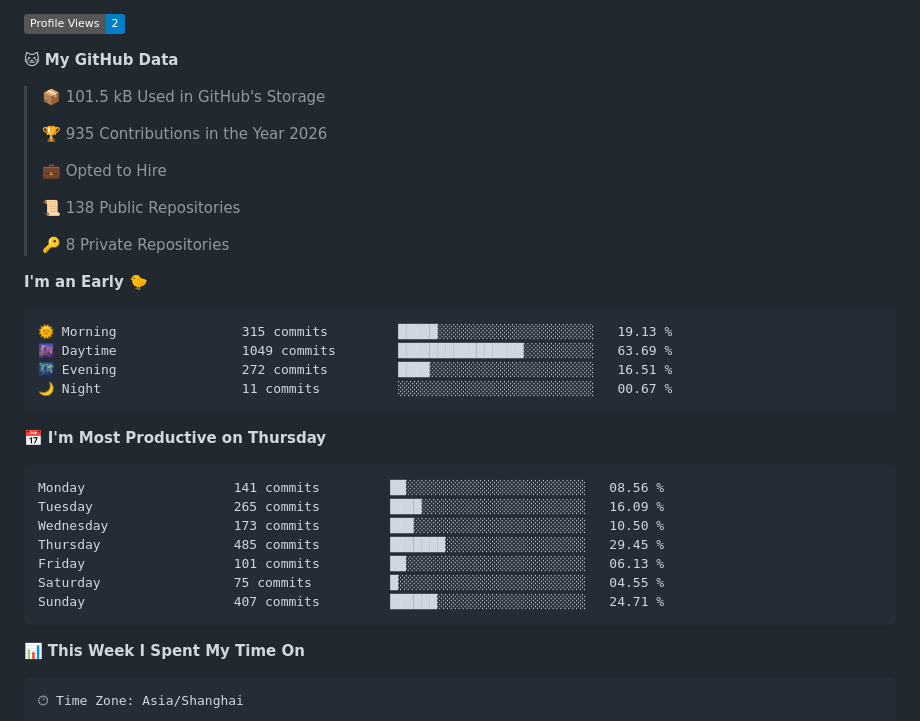
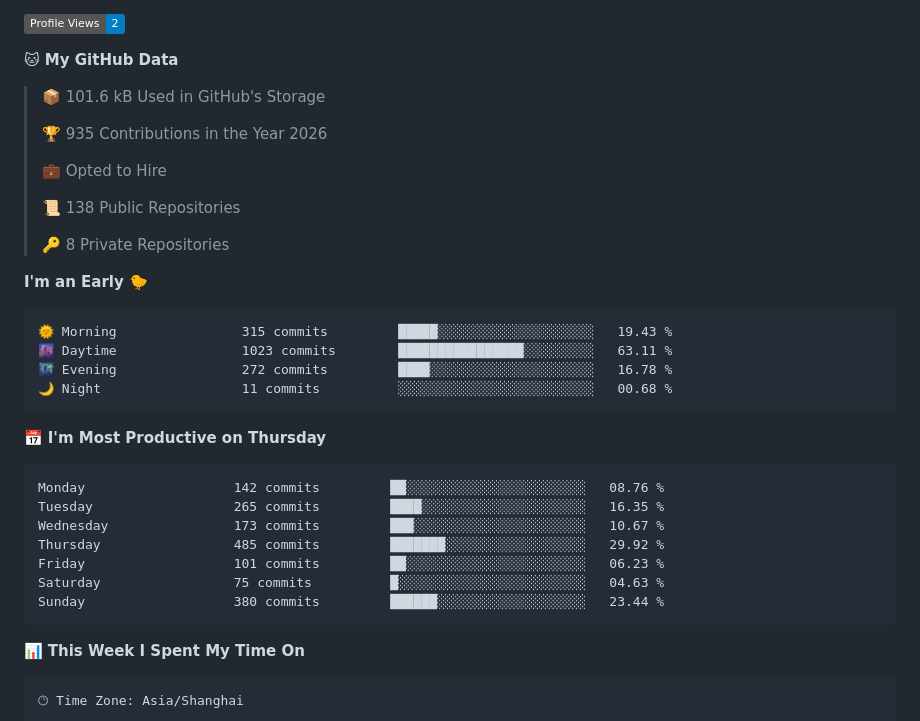
Before and after one commit to alloevil/alloevil, a Markdown page: README.md, the part around one of its changes. GitHub-like rendering; badges without logos.

Commit message:
Updated with Dev Metrics

````diff
--- a/README.md
+++ b/README.md
@@ -161,7 +161,7 @@
 
 **🐱 My GitHub Data**
 
-> 📦 101.5 kB Used in GitHub's Storage
+> 📦 101.6 kB Used in GitHub's Storage
  >
 > 🏆 935 Contributions in the Year 2026
  >
@@ -174,21 +174,21 @@
 **I'm an Early 🐤**
 
 ```text
-🌞 Morning                315 commits         █████░░░░░░░░░░░░░░░░░░░░   19.13 %
-🌆 Daytime                1049 commits        ████████████████░░░░░░░░░   63.69 %
-🌃 Evening                272 commits         ████░░░░░░░░░░░░░░░░░░░░░   16.51 %
-🌙 Night                  11 commits          ░░░░░░░░░░░░░░░░░░░░░░░░░   00.67 %
+🌞 Morning                315 commits         █████░░░░░░░░░░░░░░░░░░░░   19.43 %
+🌆 Daytime                1023 commits        ████████████████░░░░░░░░░   63.11 %
+🌃 Evening                272 commits         ████░░░░░░░░░░░░░░░░░░░░░   16.78 %
+🌙 Night                  11 commits          ░░░░░░░░░░░░░░░░░░░░░░░░░   00.68 %
 ```
 📅 **I'm Most Productive on Thursday**
 
 ```text
-Monday                   141 commits         ██░░░░░░░░░░░░░░░░░░░░░░░   08.56 %
-Tuesday                  265 commits         ████░░░░░░░░░░░░░░░░░░░░░   16.09 %
-Wednesday                173 commits         ███░░░░░░░░░░░░░░░░░░░░░░   10.50 %
-Thursday                 485 commits         ███████░░░░░░░░░░░░░░░░░░   29.45 %
-Friday                   101 commits         ██░░░░░░░░░░░░░░░░░░░░░░░   06.13 %
-Saturday                 75 commits          █░░░░░░░░░░░░░░░░░░░░░░░░   04.55 %
-Sunday                   407 commits         ██████░░░░░░░░░░░░░░░░░░░   24.71 %
+Monday                   142 commits         ██░░░░░░░░░░░░░░░░░░░░░░░   08.76 %
+Tuesday                  265 commits         ████░░░░░░░░░░░░░░░░░░░░░   16.35 %
+Wednesday                173 commits         ███░░░░░░░░░░░░░░░░░░░░░░   10.67 %
+Thursday                 485 commits         ███████░░░░░░░░░░░░░░░░░░   29.92 %
+Friday                   101 commits         ██░░░░░░░░░░░░░░░░░░░░░░░   06.23 %
+Saturday                 75 commits          █░░░░░░░░░░░░░░░░░░░░░░░░   04.63 %
+Sunday                   380 commits         ██████░░░░░░░░░░░░░░░░░░░   23.44 %
 ```
 
 
````
Also changed, not shown: other parts of README.md (+1 -1 lines), assets/bar_graph.png.
